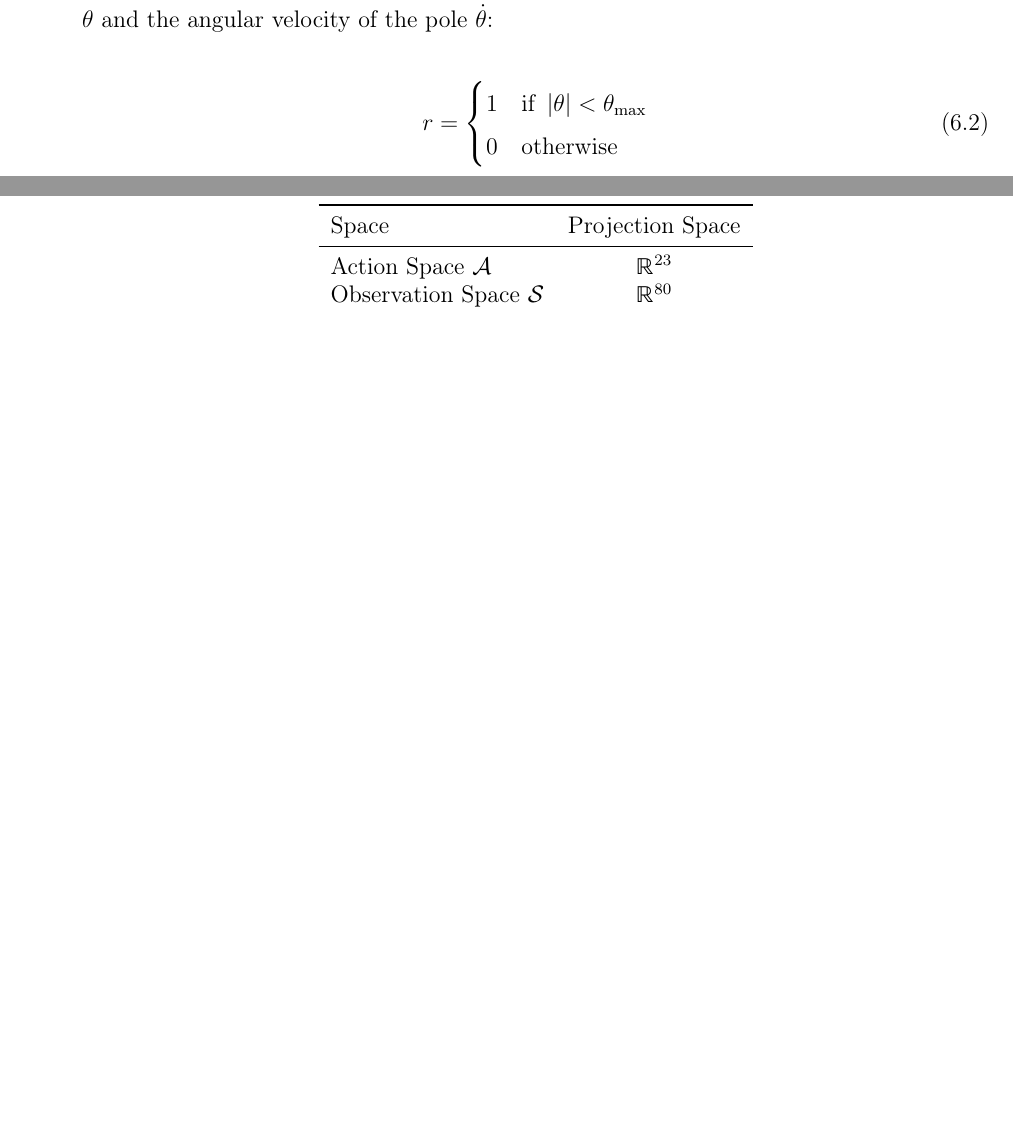
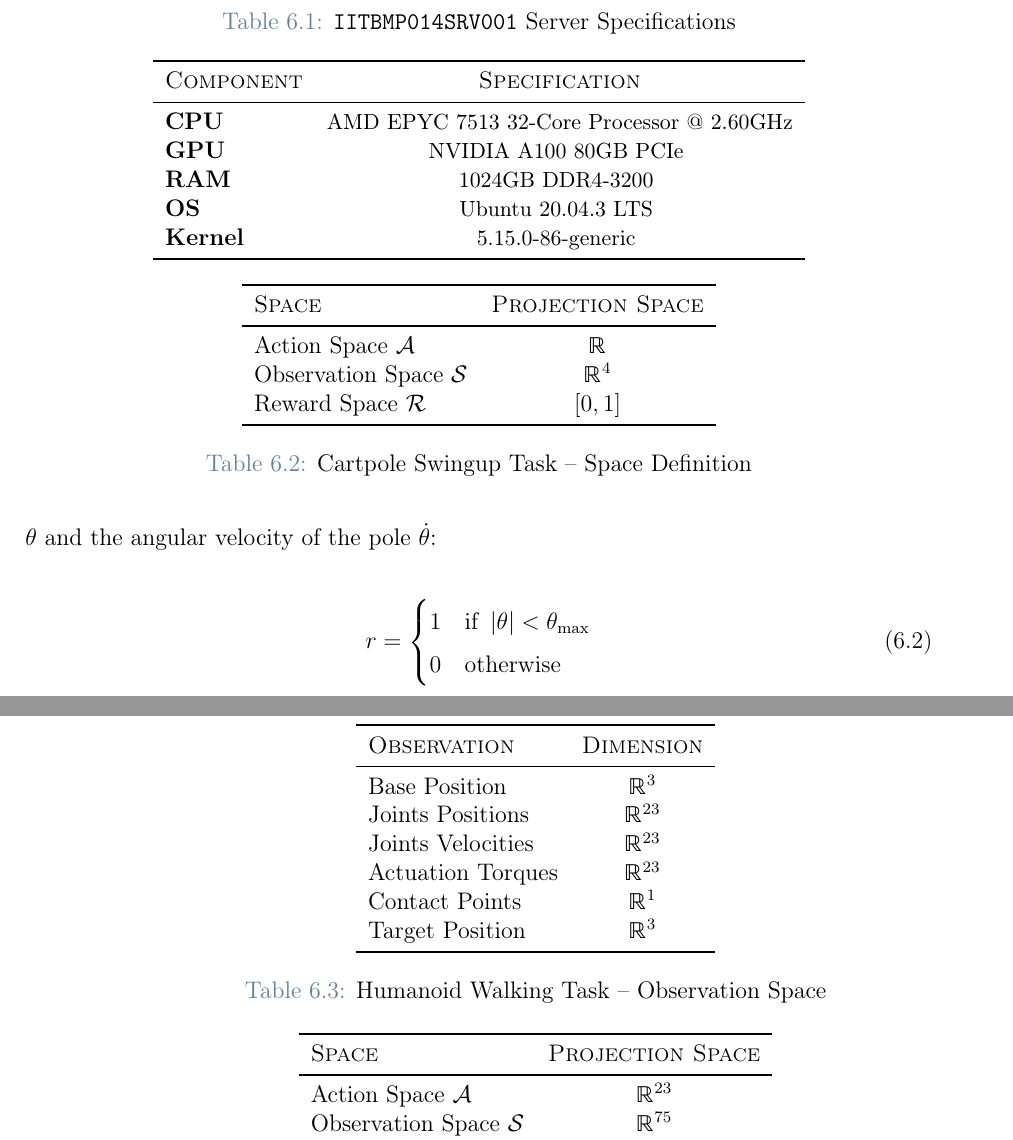
Before and after one commit to flferretti/MSc_Thesis, a LaTeX thesis (Thesis.tex, which reads Chapters/Contributions/06-CodesignRL.tex): two parts of pages 55 and 57 of 80 before the commit and two parts of pages 56 and 57 of 82 after it, joined at a grey line, cut at the place of the change, the shorter picture padded with empty space. Compiled offline with pdfLaTeX.

Commit message:
Update ABA contribution and RL

```diff
--- a/Chapters/Contributions/06-CodesignRL.tex
+++ b/Chapters/Contributions/06-CodesignRL.tex
@@ -14,4 +15,22 @@ In the reinforcement learning loop of the codesign process, the aim is to find a
 
+All the \ac{RL} trainings in this work have been performed on the \texttt{IITBMP014SRV001} machine whose specifications are reported in \cref{tab:rl_machine}.
+
+\begin{table}[h]
+    \centering
+    \label{tab:rl_machine}
+    \caption{\texttt{IITBMP014SRV001} Server Specifications}
+    \begin{tabular}[h]{l c}
+        \toprule
+        \textsc{Component} & \textsc{Specification}                                            \\
+        \midrule
+        \textbf{CPU}       & \begin{small}AMD EPYC 7513 32-Core Processor @ 2.60GHz\end{small} \\
+        \textbf{GPU}       & \begin{small}NVIDIA A100 80GB PCIe                   \end{small}  \\
+        \textbf{RAM}       & \begin{small}1024GB DDR4-3200                        \end{small}  \\
+        \textbf{OS}        & \begin{small}Ubuntu 20.04.3 LTS                      \end{small}  \\
+        \textbf{Kernel}    & \begin{small}5.15.0-86-generic                       \end{small}  \\
+        \bottomrule
+    \end{tabular}
+\end{table}
 
 \subsection{Cartpole swingup task}
 For the cartpole swingup task, the aim is to find a policy $\pi$ that is able to balance the pole on the cart, which is moving on a rail, and then swingup the pole to the upright position. The reward function is defined as a function of the state of the system, which is composed of the position of the cart $x$, the velocity of the cart $\dot{x}$, the angle of the pole $\theta$ and the angular velocity of the pole $\dot{\theta}$:
@@ -25,9 +44,24 @@ For the cartpole swingup task, the aim is to find a policy $\pi$ that is able to
 
 where $\theta_{\text{max}}$ is the maximum angle of the pole from the vertical position.
 
+\begin{table}
+    \centering
+    \label{tab:cartpoleswinguptaskspacedef}
+    \begin{tabular}{l c}
+        \toprule
+        \textsc{Space}                  & \textsc{Projection Space} \\
+        \midrule
+        Action Space $\mathcal{A}$      & $\mathbb{R}$              \\
+        Observation Space $\mathcal{S}$ & $\mathbb{R} ^{4}$         \\
+        Reward Space $\mathcal{R}$      & $[0,1]$                   \\
+        \bottomrule
+    \end{tabular}
+    \caption{Cartpole Swingup Task -- Space Definition}
+\end{table}
+
 
 \subsection{Humanoid locomotion task}
-The humanoid walking task is with no doubt one of the most challenging tasks in the field of robotics. The aim of the task is to find a policy $\pi$ that is able to make the robot walk forward in a possibly \textit{human-like} motion. Given its high complexity, constitued by the necessity of controlling a large number of joints, which drastically increase the dimensionality of the problem and the need of design a contact model that is able to simulate the interaction between the robot and the environment, yet allowing the algorithm to be able to predict the agent's behaviour (as described in \cref{sec:back_contacts}),
+The humanoid walking task is with no doubt one of the most challenging tasks in the field of robotics. The aim of the task is to find a policy $\pi$ that is able to make the robot walk forward in a possibly \textit{human-like} motion. Given its high complexity, constitued by the necessity of controlling a large number of joints, which drastically increase the dimensionality of the problem and the need of design a contact model that is able to simulate the interaction between the robot and the environment, yet allowing the algorithm to be able to predict the agent's behaviour as described in \cref{sec:back_contacts},
 
 The action space is defined as:
 
@@ -47 +81,17 @@ and it is composed of the following elements:
 
+\begin{table}
+    \centering
+    \label{tab:walkingobs}
+    \begin{tabular}{l c}
+        \toprule
+        \textsc{Observation} & \textsc{Dimension} \\
+        \midrule
+        Base Position        & $\mathbb{R} ^{3}$  \\
+        Joints Positions     & $\mathbb{R} ^{23}$ \\
+        Joints Velocities    & $\mathbb{R} ^{23}$ \\
+        Actuation Torques    & $\mathbb{R} ^{23}$ \\
+        Contact Points       & $\mathbb{R} ^{1}$  \\
+        Target Position      & $\mathbb{R} ^{3}$  \\
+        \bottomrule
+    \end{tabular}
+    \caption{Humanoid Walking Task -- Observation Space}
@@ -61,16 +103,17 @@ Rewards, actions and observations are then normalized to the range $[0,1]$ in or
     \centering
     \begin{tabular}{l c}
         \toprule
-        Space                           & Projection Space   \\
+        \textsc{Space}                  & \textsc{Projection Space} \\
         \midrule
-        Action Space $\mathcal{A}$      & $\mathbb{R} ^{23}$ \\
-        Observation Space $\mathcal{S}$ & $\mathbb{R} ^{80}$ \\
-        Reward Space $\mathcal{R}$      & $[0,1]$            \\
+        Action Space $\mathcal{A}$      & $\mathbb{R} ^{23}$        \\
+        Observation Space $\mathcal{S}$ & $\mathbb{R} ^{75}$        \\
+        Reward Space $\mathcal{R}$      & $[0,1]$                   \\
         \bottomrule
     \end{tabular}
-    \caption{RL Framework Space Definition}
-    \label{tab:rlspacedef}
+    \caption{Humanoid Walking Task -- Space Definition}
+    \label{tab:walkingtaskspacedef}
 \end{table}
+
 
 Hyperparameters tuning is a crucial part of the \ac{RL} framework, and it is often the most time consuming part of the process. In this work the hyperparameters were tuned using \textit{Optuna} \cite{akiba_optuna_2019}, a hyperparameter optimization framework, which uses Tree-structured Parzen Estimator (\ac{TPE}) sampler with a median pruner, that models the objective function and suggests the next set of hyperparameters to evaluate. The hyperparameters that were tuned are the following:
 
```
Also changed, not shown: Chapters/Contributions/04-ABA.tex (+8 -8 lines), Chapters/Contributions/06-CodesignRL.tex (21 more changed lines).
